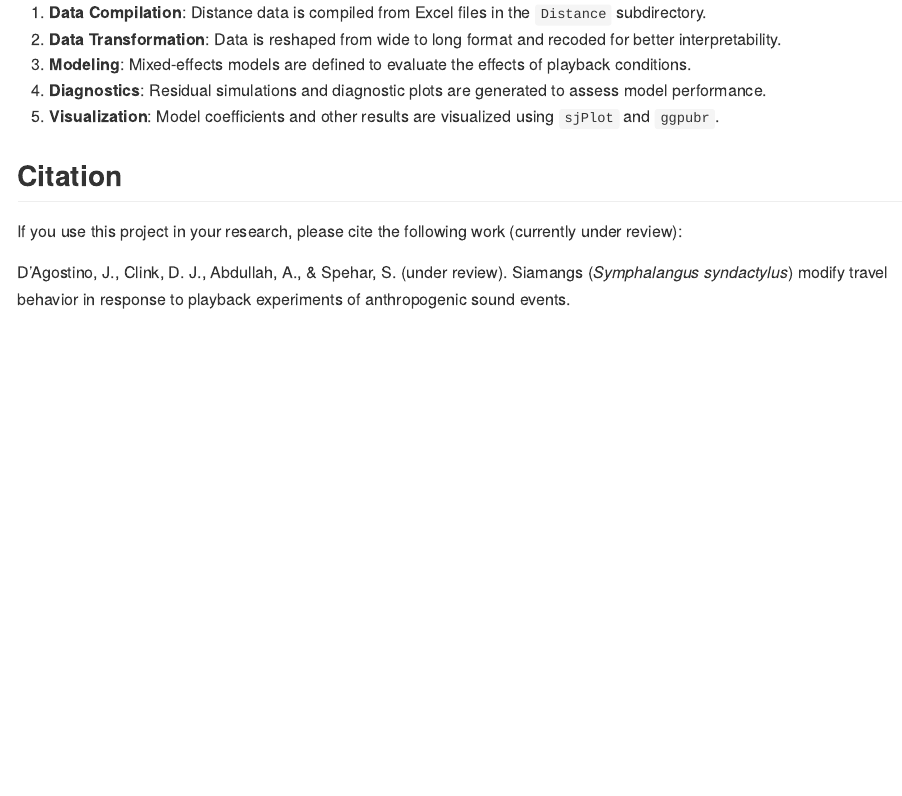
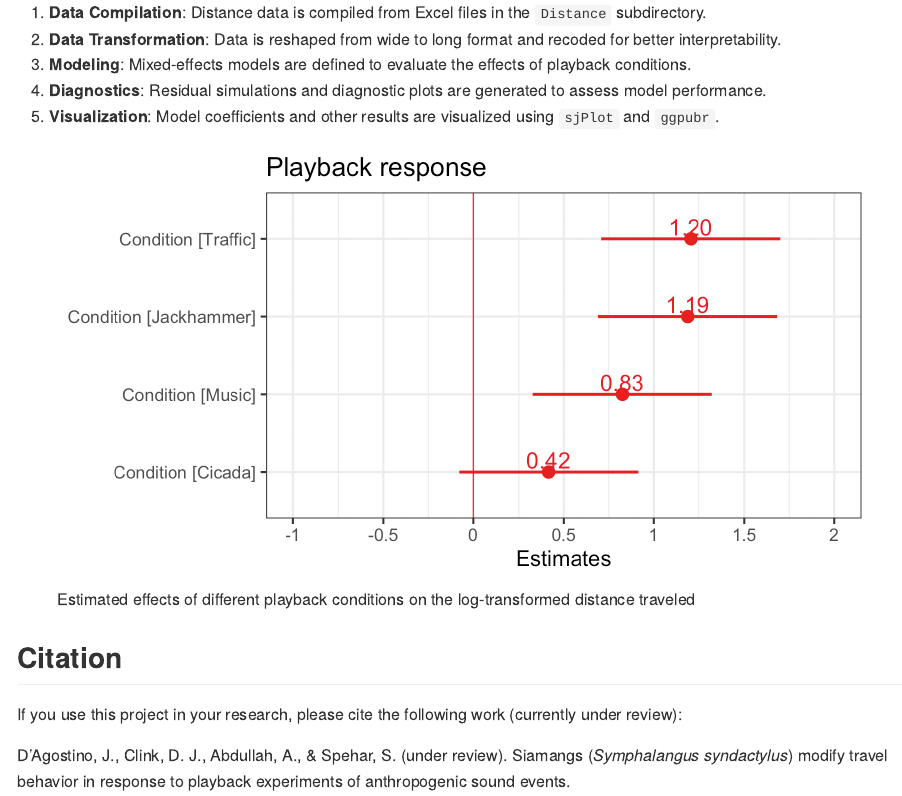
Before and after one commit to DenaJGibbon/Publications-2025, an R Markdown document (Siamang-noise/README.Rmd): the page in a window 1100 px wide, from 700 px down. The pictures show the output file Siamang-noise/README.md that the author committed with the source, drawn offline in the style of GitHub.

Commit message:
Add figure to repo.

```diff
--- a/Siamang-noise/README.Rmd
+++ b/Siamang-noise/README.Rmd
@@ -42,6 +42,9 @@ The project uses data stored in the `data/SpecificTravelandPlaybackData` directo
 4. **Diagnostics**: Residual simulations and diagnostic plots are generated to assess model performance.
 5. **Visualization**: Model coefficients and other results are visualized using `sjPlot` and `ggpubr`.
 
+![Estimated effects of different playback conditions on the log-transformed distance traveled](data/modeloutput.png)
+
+
 ## Citation
 
 If you use this project in your research, please cite the following work (currently under review):
```
Also changed, not shown: Siamang-noise/README.md, Siamang-noise/data/modeloutput.png (added).
